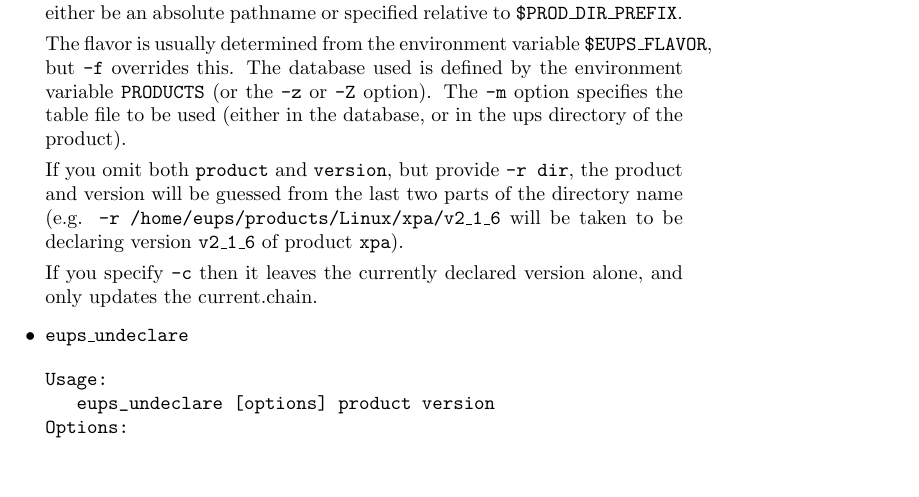
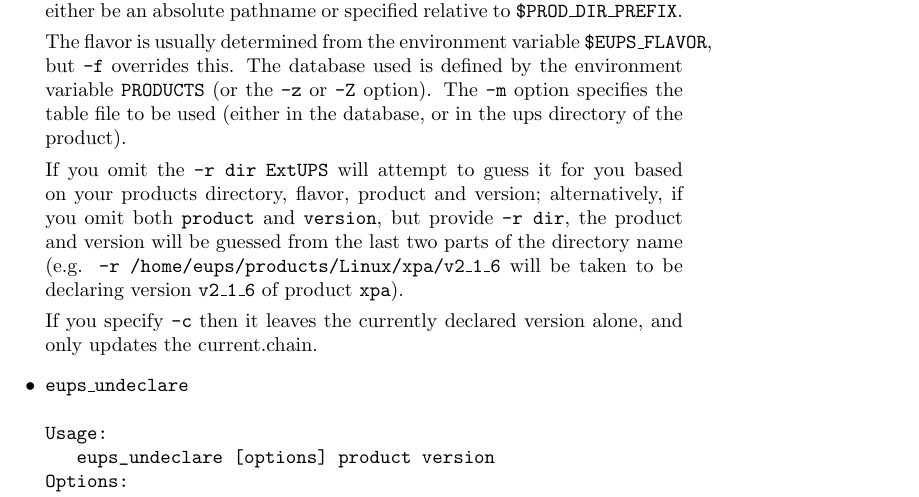
Before and after one commit to RobertLuptonTheGood/eups, a LaTeX document (doc/eups.tex): part of page 6 of 11, cut so that both start at the same text, the shorter picture padded with empty space. Compiled offline with pdfLaTeX.

Commit message:
added note on eups_declare without -r

```diff
--- a/doc/eups.tex
+++ b/doc/eups.tex
@@ -340,7 +340,9 @@ variable \texttt{PRODUCTS} (or the \texttt{-z} or \texttt{-Z} option).
 The \texttt{-m} option specifies the table
 file to be used (either in the database, or in the ups directory of the product).
 
-If you omit both \texttt{product} and \texttt{version}, but provide \texttt{-r dir},
+If you omit the \texttt{-r dir} \eups{} will attempt to guess it for you based
+on your products directory, flavor, product and version; alternatively,
+if you omit both \texttt{product} and \texttt{version}, but provide \texttt{-r dir},
 the product and version will be guessed from the last two parts of the directory
 name (e.g. \texttt{-r /home/eups/products/Linux/xpa/v2\_1\_6} will be taken to be
 declaring version \texttt{v2\_1\_6} of product \texttt{xpa}).
```
